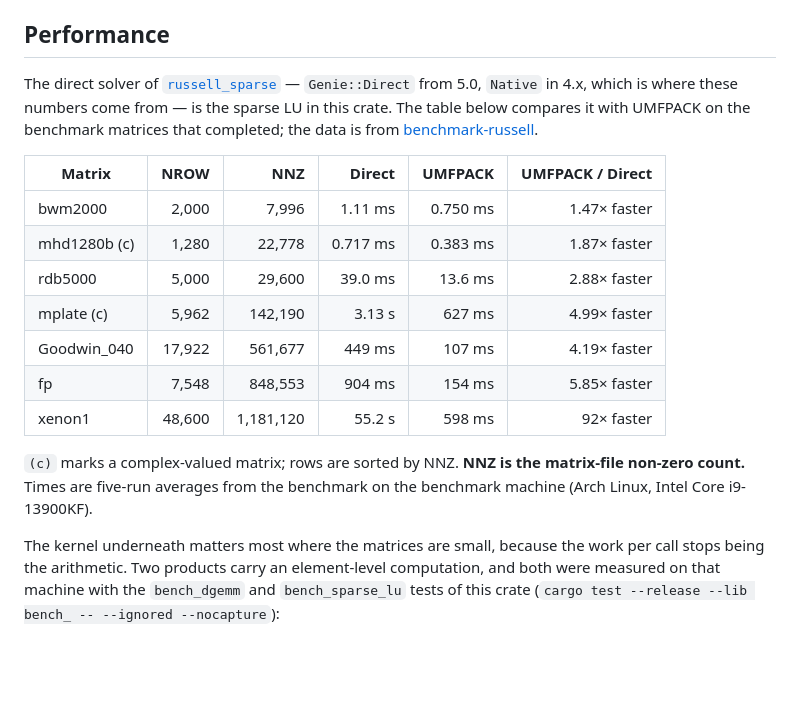
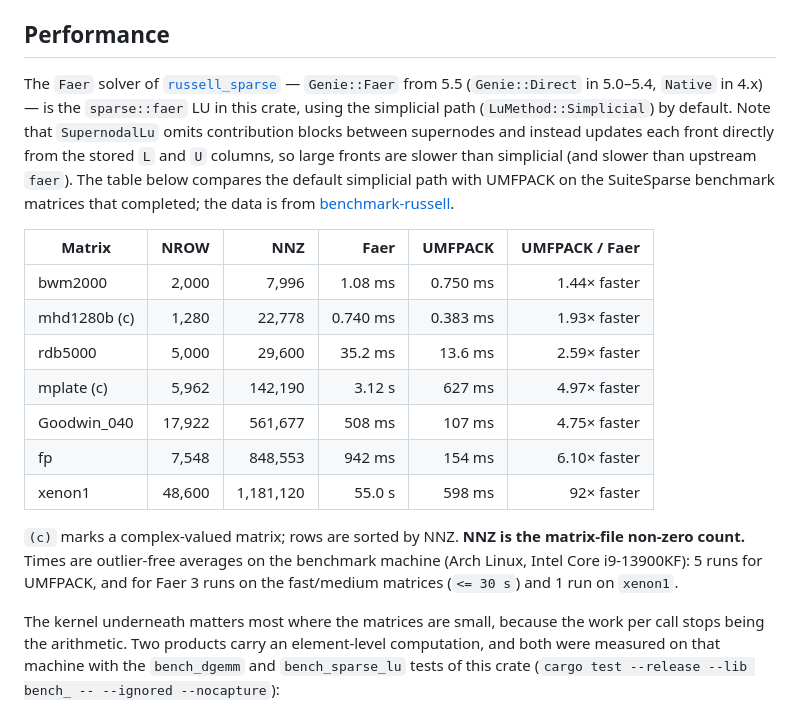
Before and after one commit to cpmech/algebra_linear, a Markdown page: README.md, the part around one of its changes. Rendered like a GitHub page; blank space fills up the shorter version.

```diff
--- a/README.md
+++ b/README.md
@@ -216,22 +216,26 @@ headers to local modules lives in the module documentation under `src/sparse/amg
 
 ## Performance
 
-The direct solver of [`russell_sparse`](https://crates.io/crates/russell_sparse) — `Genie::Direct`
-from 5.0, `Native` in 4.x, which is where these numbers come from — is the sparse LU in this crate.
-The table below compares it with UMFPACK on the benchmark matrices that completed; the data is from
+The `Faer` solver of [`russell_sparse`](https://crates.io/crates/russell_sparse) — `Genie::Faer`
+from 5.5 (`Genie::Direct` in 5.0–5.4, `Native` in 4.x) — is the `sparse::faer` LU in this crate,
+using the simplicial path (`LuMethod::Simplicial`) by default. Note that `SupernodalLu` omits
+contribution blocks between supernodes and instead updates each front directly from the stored
+`L` and `U` columns, so large fronts are slower than simplicial (and slower than upstream `faer`).
+The table below compares the default simplicial path with UMFPACK on the SuiteSparse benchmark
+matrices that completed; the data is from
 [benchmark-russell](https://github.com/cpmech/benchmark-russell).
 
-| Matrix | NROW | NNZ | Direct | UMFPACK | UMFPACK / Direct |
+| Matrix | NROW | NNZ | Faer | UMFPACK | UMFPACK / Faer |
 | --- | ---: | ---: | ---: | ---: | ---: |
-| bwm2000 | 2,000 | 7,996 | 1.11 ms | 0.750 ms | 1.47× faster |
-| mhd1280b (c) | 1,280 | 22,778 | 0.717 ms | 0.383 ms | 1.87× faster |
-| rdb5000 | 5,000 | 29,600 | 39.0 ms | 13.6 ms | 2.88× faster |
-| mplate (c) | 5,962 | 142,190 | 3.13 s | 627 ms | 4.99× faster |
-| Goodwin_040 | 17,922 | 561,677 | 449 ms | 107 ms | 4.19× faster |
-| fp | 7,548 | 848,553 | 904 ms | 154 ms | 5.85× faster |
-| xenon1 | 48,600 | 1,181,120 | 55.2 s | 598 ms | 92× faster |
+| bwm2000 | 2,000 | 7,996 | 1.08 ms | 0.750 ms | 1.44× faster |
+| mhd1280b (c) | 1,280 | 22,778 | 0.740 ms | 0.383 ms | 1.93× faster |
+| rdb5000 | 5,000 | 29,600 | 35.2 ms | 13.6 ms | 2.59× faster |
+| mplate (c) | 5,962 | 142,190 | 3.12 s | 627 ms | 4.97× faster |
+| Goodwin_040 | 17,922 | 561,677 | 508 ms | 107 ms | 4.75× faster |
+| fp | 7,548 | 848,553 | 942 ms | 154 ms | 6.10× faster |
+| xenon1 | 48,600 | 1,181,120 | 55.0 s | 598 ms | 92× faster |
 
-`(c)` marks a complex-valued matrix; rows are sorted by NNZ. **NNZ is the matrix-file non-zero count.** Times are five-run averages from the benchmark on the benchmark machine (Arch Linux, Intel Core i9-13900KF).
+`(c)` marks a complex-valued matrix; rows are sorted by NNZ. **NNZ is the matrix-file non-zero count.** Times are outlier-free averages on the benchmark machine (Arch Linux, Intel Core i9-13900KF): 5 runs for UMFPACK, and for Faer 3 runs on the fast/medium matrices (`<= 30 s`) and 1 run on `xenon1`.
 
 The kernel underneath matters most where the matrices are small, because the work per call stops
 being the arithmetic. Two products carry an element-level computation, and both were measured on
```
Also changed, not shown: other parts of README.md (+14 -14 lines), docs/plot_speedup_umfpack.png, 3 other files.
